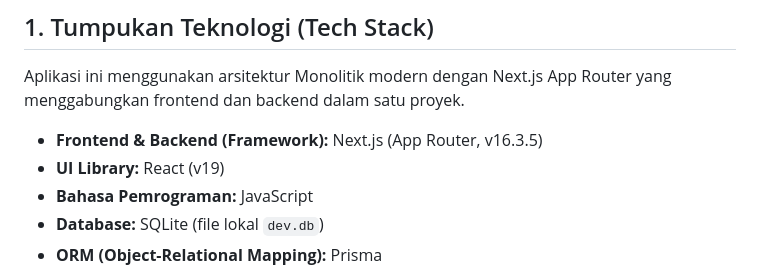
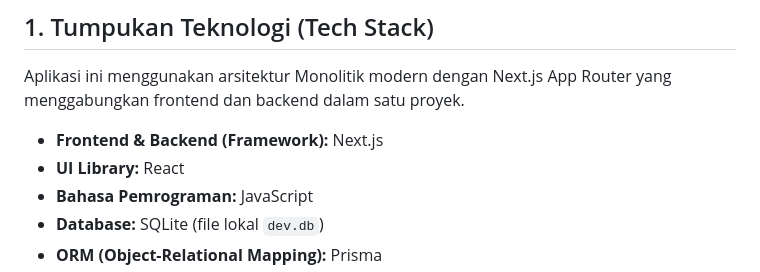
Before and after one commit to given1324/ServisKu, a Markdown page: architecture.md, the part around the change. GitHub-like rendering.

```diff
--- a/architecture.md
+++ b/architecture.md
@@ -5,8 +5,8 @@ Dokumen ini menjelaskan rancangan arsitektur, tumpukan teknologi (tech stack), s
 ## 1. Tumpukan Teknologi (Tech Stack)
 
 Aplikasi ini menggunakan arsitektur Monolitik modern dengan Next.js App Router yang menggabungkan frontend dan backend dalam satu proyek.
-- **Frontend & Backend (Framework):** Next.js (App Router, v16.3.5)
-- **UI Library:** React (v19)
+- **Frontend & Backend (Framework):** Next.js
+- **UI Library:** React
 - **Bahasa Pemrograman:** JavaScript
 - **Database:** SQLite (file lokal `dev.db`)
 - **ORM (Object-Relational Mapping):** Prisma
```
